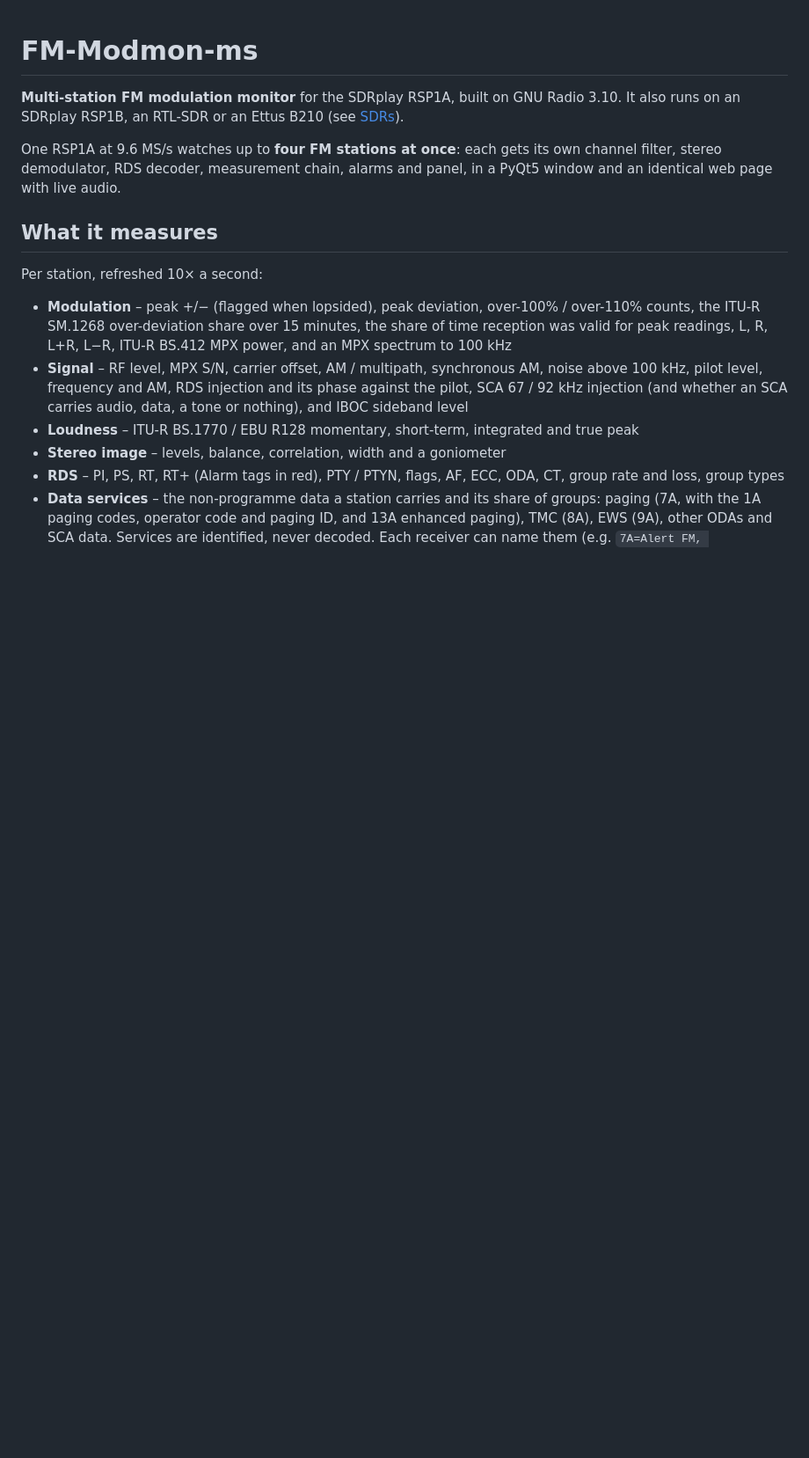
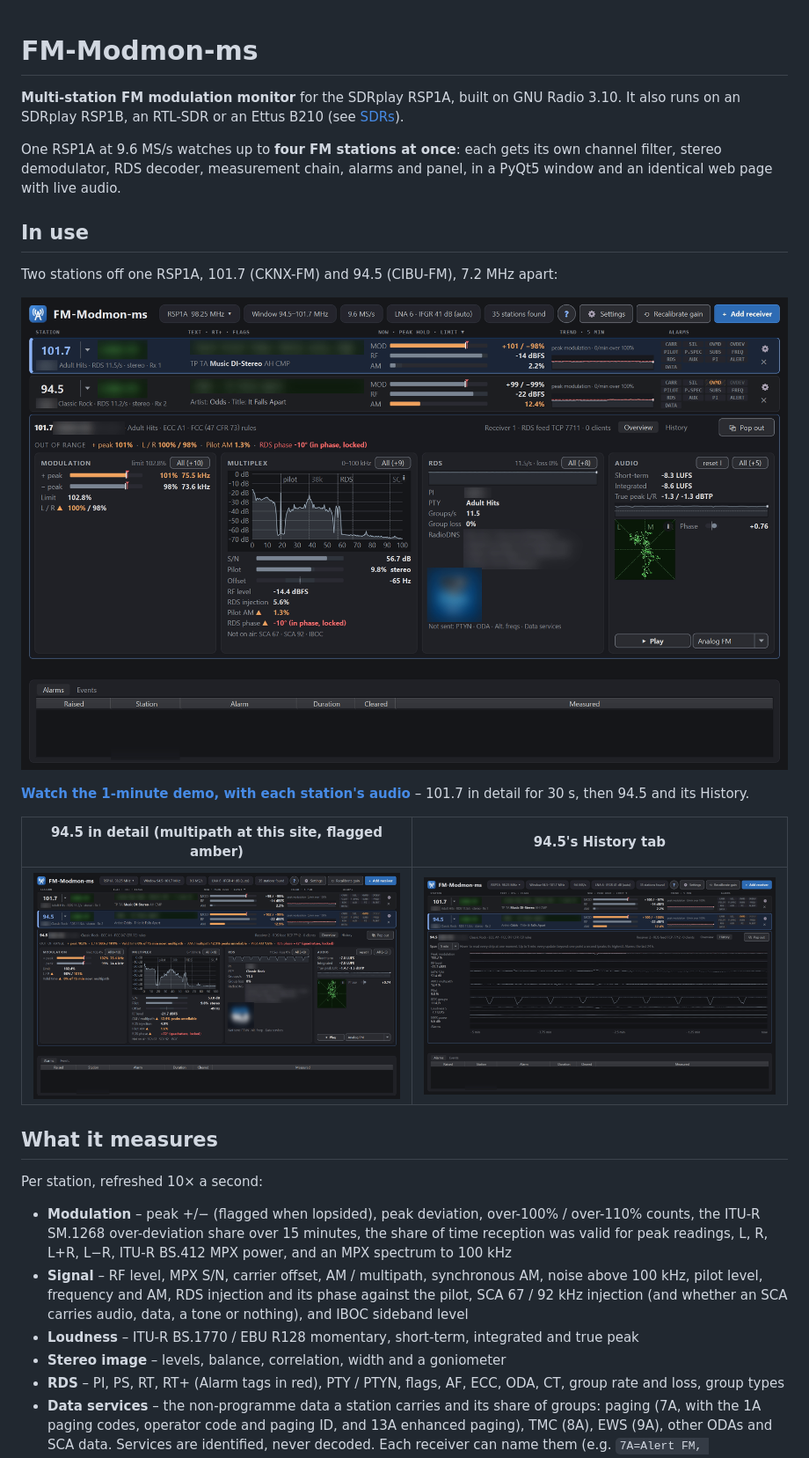
Before and after one commit to RAEApps/FM-Modmon-ms, a Markdown page: README.md, the part around the change. Shown at 88% size. Rendered like a GitHub page; pictures changed too: docs/media/history-94.5.png (added), docs/media/overview-101.7.png (added), docs/media/overview-94.5.png (added); blank space fills up the shorter version.

Commit message:
Add screenshots and a 1-minute demo video to the README
Two stations (101.7 and 94.5) on the RSP1A: the main window, a station's
detail and its History, and a video with each station's audio.

Co-Authored-By: Claude Opus 5.5 <noreply@anthropic.com>

```diff
--- a/README.md
+++ b/README.md
@@ -6,6 +6,19 @@ It also runs on an SDRplay RSP1B, an RTL-SDR or an Ettus B210 (see [SDRs](#sdrs)
 One RSP1A at 9.6 MS/s watches up to **four FM stations at once**: each gets its own
 channel filter, stereo demodulator, RDS decoder, measurement chain, alarms and panel,
 in a PyQt5 window and an identical web page with live audio.
+
+## In use
+
+Two stations off one RSP1A, 101.7 (CKNX-FM) and 94.5 (CIBU-FM), 7.2 MHz apart:
+
+![The main window: both stations' rows, with 101.7 in detail](docs/media/overview-101.7.png)
+
+**[Watch the 1-minute demo, with each station's audio](docs/media/fm-modmon-ms-demo.mp4)** –
+101.7 in detail for 30 s, then 94.5 and its History.
+
+| 94.5 in detail (multipath at this site, flagged amber) | 94.5's History tab |
+|---|---|
+| ![94.5 in detail](docs/media/overview-94.5.png) | ![94.5 History](docs/media/history-94.5.png) |
 
 ## What it measures
 
```
Also changed, not shown: 1 other file.
